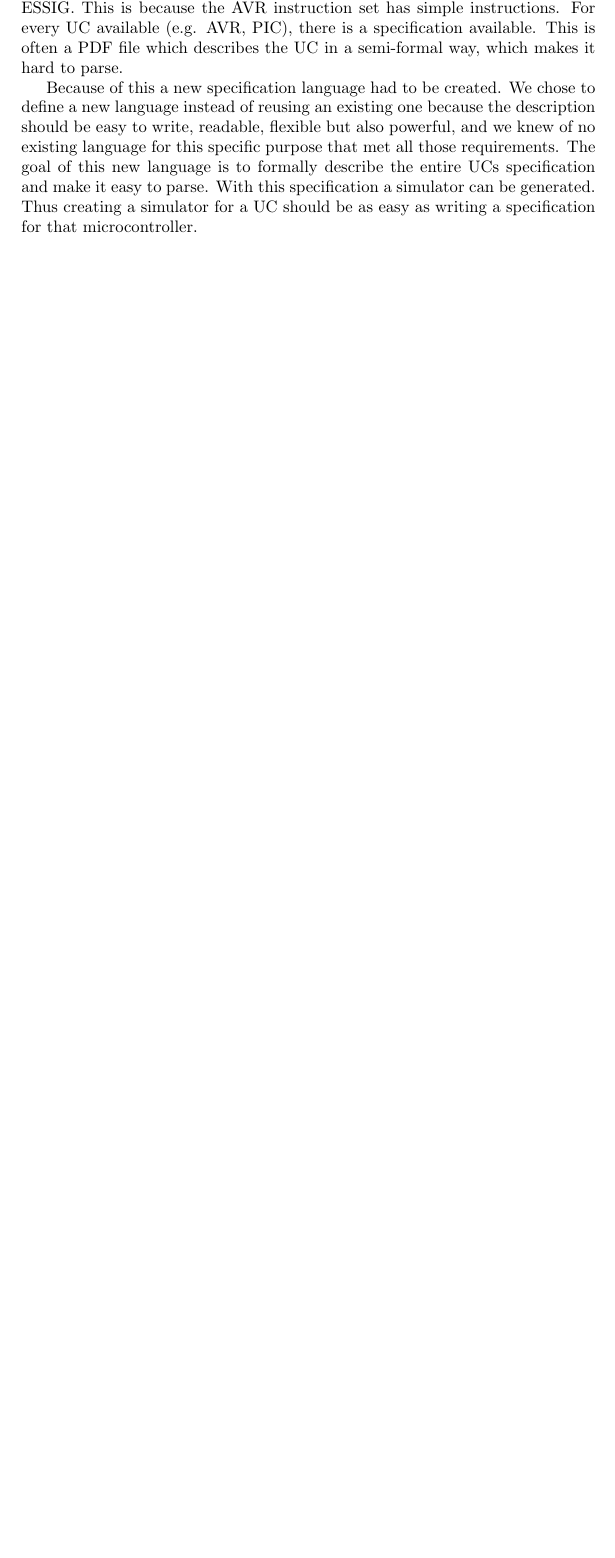
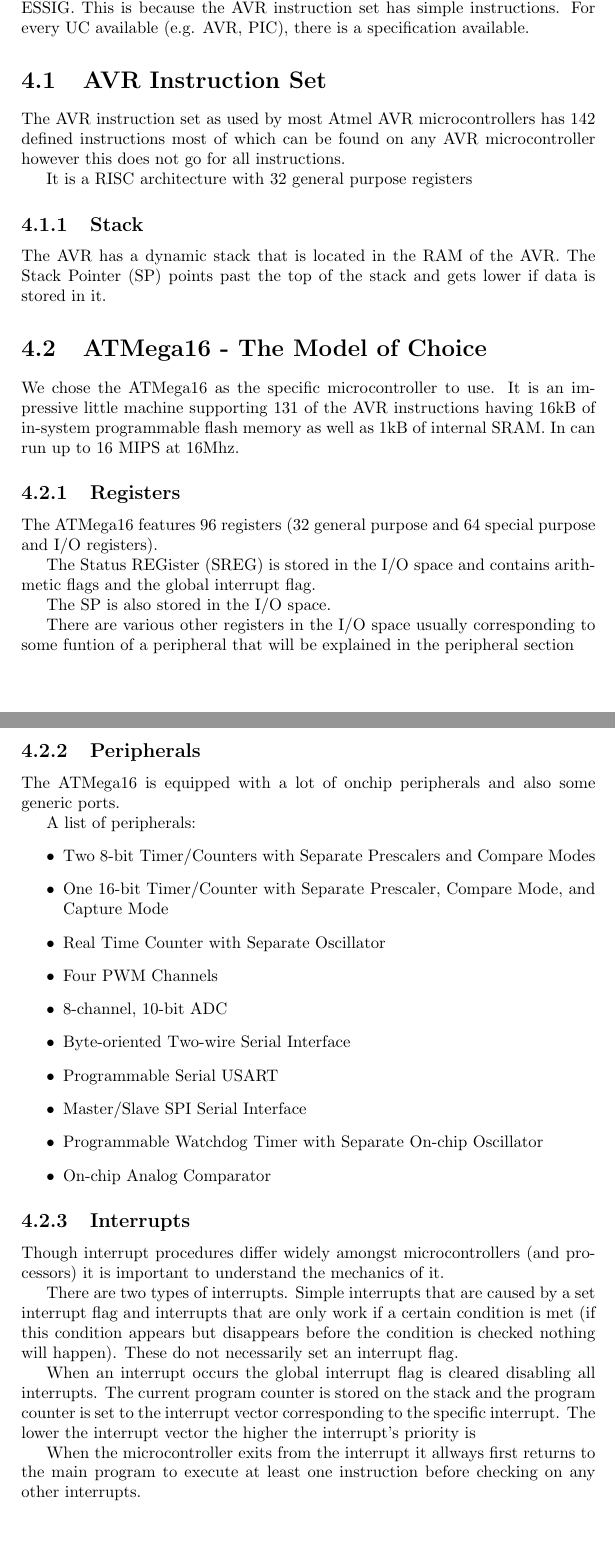
Before and after one commit to ekohl/essig, a LaTeX document (report/essig.tex, which reads report/avr.tex): part of page 7 of 24 before the commit and two parts of pages 7 and 8 of 25 after it, the two joined at a grey line, cut so that both start at the same text, the shorter picture padded with empty space. Compiled offline with pdfLaTeX.

Commit message:
Lots of work on the AVR chapter
Peripherals are not explained yet

```diff
--- a/report/avr.tex
+++ b/report/avr.tex
@@ -1,16 +1,85 @@
 \chapter{AVR Microcontroller}
 For this project, the AVR \ac{UC} is chosen as a base for the \ac{ESSIG}. This
 is because the AVR instruction set has simple instructions. For every \ac{UC}
-available (e.g. AVR, PIC), there is a specification available. This is often a
-PDF file which describes the \ac{UC} in a semi-formal way, which makes it hard
-to parse.
+available (e.g. AVR, PIC), there is a specification available.
 
-Because of this a new specification language had to be created. We chose to
-define a new language instead of reusing an existing one because the
-description should be easy to write, readable, flexible but also powerful,
-and we knew of no
-existing language for this specific purpose that met all those requirements.
-The goal of this new language is to formally describe the entire \ac{UC}s
-specification and make it easy to parse. With this specification a simulator
-can be generated. Thus creating a simulator for a \ac{UC} should be as easy
-as writing a specification for that microcontroller.
+% Wilfried: Feels like this shouldn't be here but in earlier chapter
+%
+% Because of this a new specification language had to be created. The goal of
+% this new language, is to formally describe the entire \ac{UC}s specification
+% and make it easy to parse. With this specification, one could generate a
+% simulator. Thus creating a simulator for a \ac{UC} should be as easy as writing
+% a specification for that microcontroller.
+
+\section{AVR Instruction Set}
+
+The AVR instruction set as used by most Atmel AVR microcontrollers has 142
+defined instructions most of which can be found on any AVR microcontroller
+however this does not go for all instructions.
+
+It is a RISC architecture with 32 general purpose registers
+
+\subsection{Stack}
+
+The AVR has a dynamic stack that is located in the RAM of the AVR.
+The \ac{SP} points past the top of the stack and gets lower if data is
+stored in it.
+
+\section{ATMega16 - The Model of Choice}
+
+We chose the ATMega16 as the specific microcontroller to use. It is an
+impressive little machine supporting 131 of the AVR instructions
+having 16kB of in-system programmable flash memory as well as 1kB of
+internal SRAM. In can run up to 16 MIPS at 16Mhz.
+
+\subsection{Registers}
+
+The ATMega16 features 96 registers (32 general purpose and 64 special
+purpose and I/O registers).
+
+The \ac{SREG} is stored in the I/O space and contains arithmetic flags
+and the global interrupt flag.
+
+The \ac{SP} is also stored in the I/O space.
+
+There are various other registers in the I/O space usually corresponding
+to some funtion of a peripheral that will be explained in the peripheral
+section
+
+\subsection{Peripherals}
+
+The ATMega16 is equipped with a lot of onchip peripherals and also some
+generic ports.
+
+A list of peripherals:
+\begin{itemize}
+\item{Two 8-bit Timer/Counters with Separate Prescalers and Compare Modes}
+\item{One 16-bit Timer/Counter with Separate Prescaler, Compare Mode, and Capture Mode}
+\item{Real Time Counter with Separate Oscillator}
+\item{Four PWM Channels}
+\item{8-channel, 10-bit ADC}
+\item{Byte-oriented Two-wire Serial Interface}
+\item{Programmable Serial USART}
+\item{Master/Slave SPI Serial Interface}
+\item{Programmable Watchdog Timer with Separate On-chip Oscillator}
+\item{On-chip Analog Comparator}
+\end{itemize}
+
+\subsection{Interrupts}
+
+Though interrupt procedures differ widely amongst microcontrollers (and processors)
+it is important to understand the mechanics of it.
+
+There are two types of interrupts. Simple interrupts that are caused by a set
+interrupt flag and interrupts that are only work if a certain condition is met
+(if this condition appears but disappears before the condition is checked nothing
+will happen). These do not necessarily set an interrupt flag.
+
+When an interrupt occurs the global interrupt flag is cleared disabling all
+interrupts. The current program counter is stored on the stack and the
+program counter is set to the interrupt vector corresponding to the specific
+interrupt. The lower the interrupt vector the higher the interrupt's priority is
+
+When the microcontroller exits from the interrupt it allways first returns to the
+main program to execute at least one instruction before checking on any other
+interrupts.
```
Also changed, not shown: report/acronyms.tex (+1 -0 lines).
